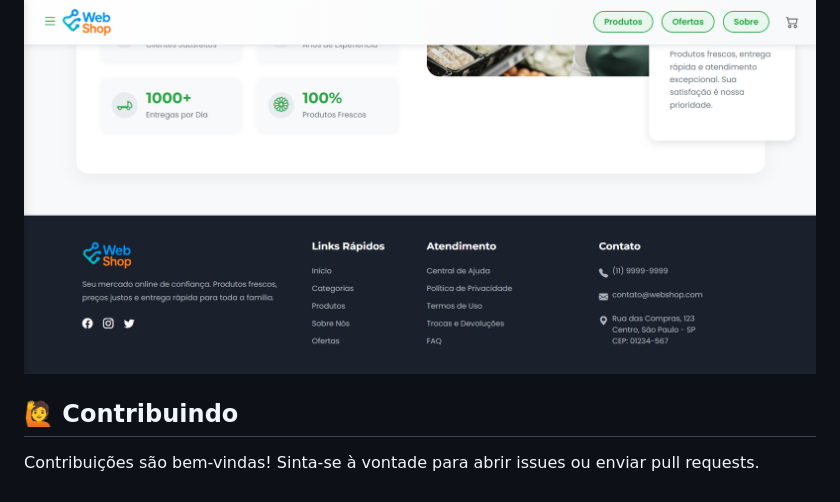
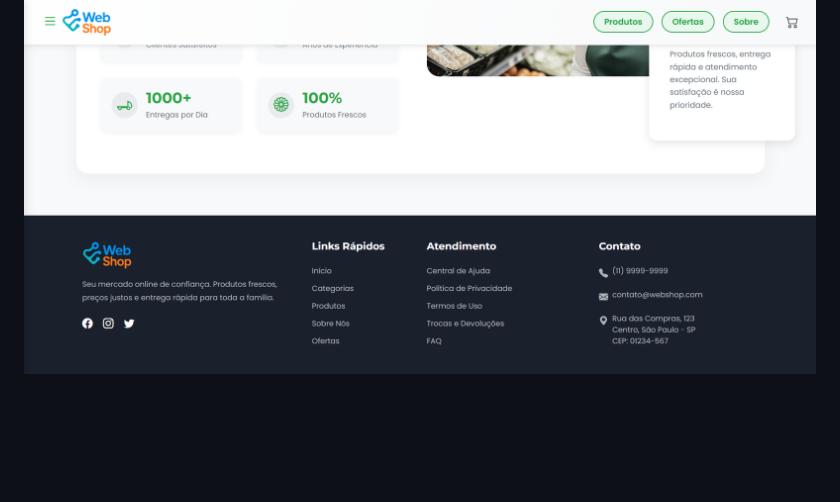
Before and after one commit to KaioHerculano/web_shop, a Markdown page: README.md, the part around the change. GitHub-like rendering; blank space fills up the shorter version.

```diff
--- a/README.md
+++ b/README.md
@@ -150,7 +150,3 @@ O projeto utiliza um template de Pull Request para garantir que as contribuiçõ
 
 ### Rodapé
 ![Rodapé](screenshot/footer.png)
-
-## 🙋 Contribuindo
-
-Contribuições são bem-vindas! Sinta-se à vontade para abrir issues ou enviar pull requests.
```
